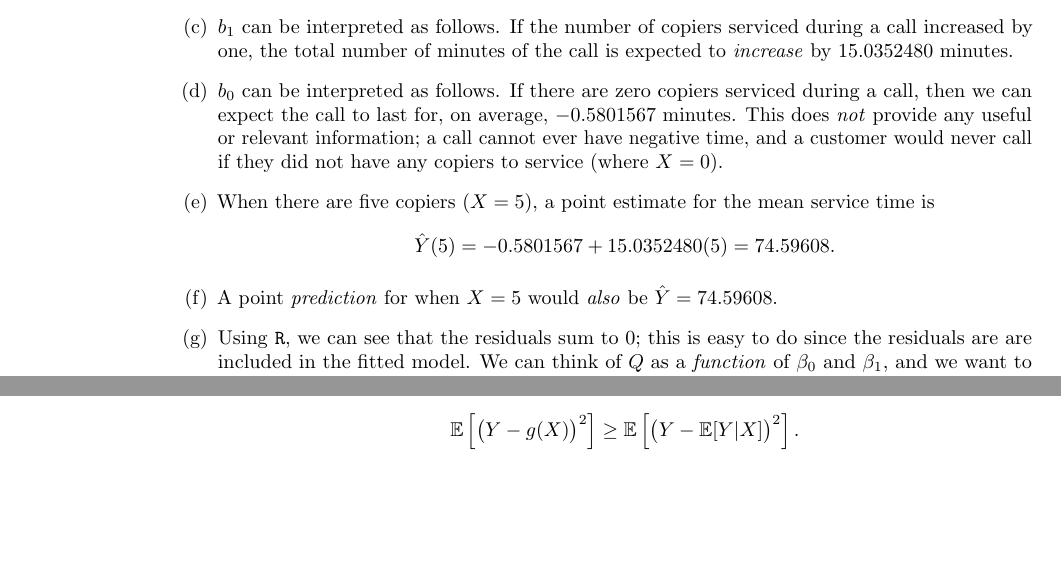
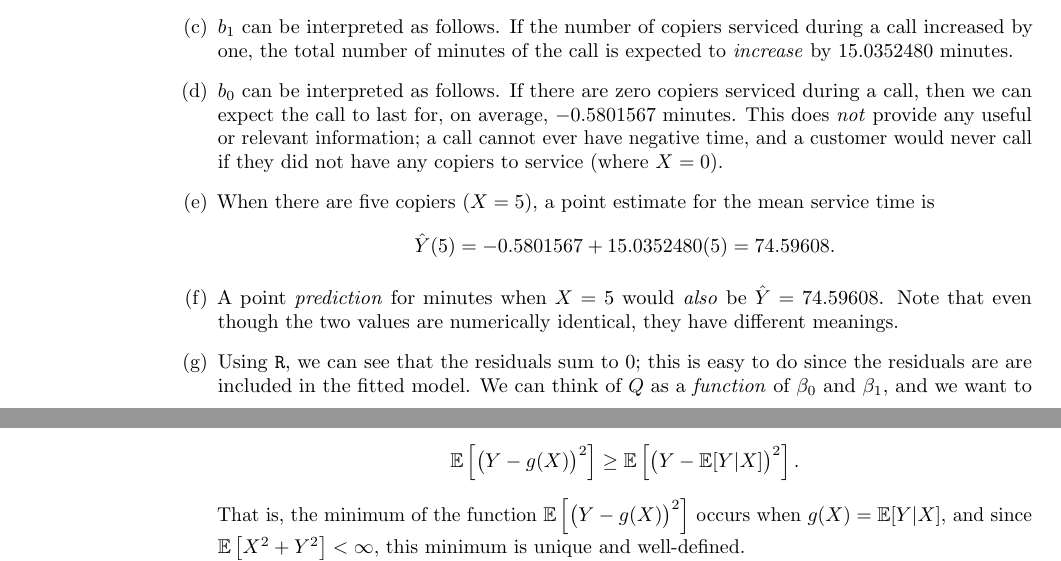
Before and after one commit to akenny430/stat-gr5205, a LaTeX document (hwk/hwk01/hwk01_ans.tex): two parts of pages 1 and 4 of 4, joined at a grey line, cut so that both start at the same text, the shorter picture padded with empty space. Compiled offline with pdfLaTeX.

Commit message:
updated q01 and q04

```diff
--- a/hwk/hwk01/hwk01_ans.tex
+++ b/hwk/hwk01/hwk01_ans.tex
@@ -85,7 +85,8 @@
     \[
         \hat{Y}(5) = -0.5801567 + 15.0352480(5) = 74.59608.
     \]
-    \item[(f)] A point \textit{prediction} for when \(X=5\) would \textit{also} be \(\hat{Y} = 74.59608\).
+    \item[(f)] A point \textit{prediction} for minutes when \(X=5\) would \textit{also} be \(\hat{Y} = 74.59608\). Note that
+    even though the two values are numerically identical, they have different meanings.
     \item[(g)] Using \texttt{R}, we can see that the residuals sum to 0; this is easy to do since the residuals are
     are included in the fitted model. We can think of \(Q\) as a \textit{function}
     of \(\beta_0\) and \(\beta_1\), and we want to find the values of \(\beta_0\) and \(\beta_1\) that minimize \(Q\).
@@ -246,6 +247,9 @@ Let \((X,Y)\sim p(x,y)\) with \(\mathbb{E}[X^2 + Y^2 < \infty]\).
     value of this random variable cannot be less than zero, we know its expected value cannot be negative either, i.e.
     \(\mathbb{E}\left[ \big( \mathbb{E}[Y|X] - g(X) \big)^2 \right] \ge 0\). Therefore, we have
     \[ \mathbb{E}\left[ \big( Y - g(X)\big)^2 \right] \ge \mathbb{E}\left[ \big( Y - \mathbb{E}[Y|X] \big)^2 \right]. \]
+    That is, the minimum of the function \(\mathbb{E}\left[ \big( Y - g(X)\big)^2 \right]\) occurs when
+    \(g(X) = \mathbb{E}[Y|X]\), and since \(\mathbb{E}\left[ X^2 + Y^2 \right] < \infty\), this minimum is unique and
+    well-defined.
 \end{itemize}
 
 \end{document}
```
Also changed, not shown: hwk/hwk01/hwk01_ans.pdf.
